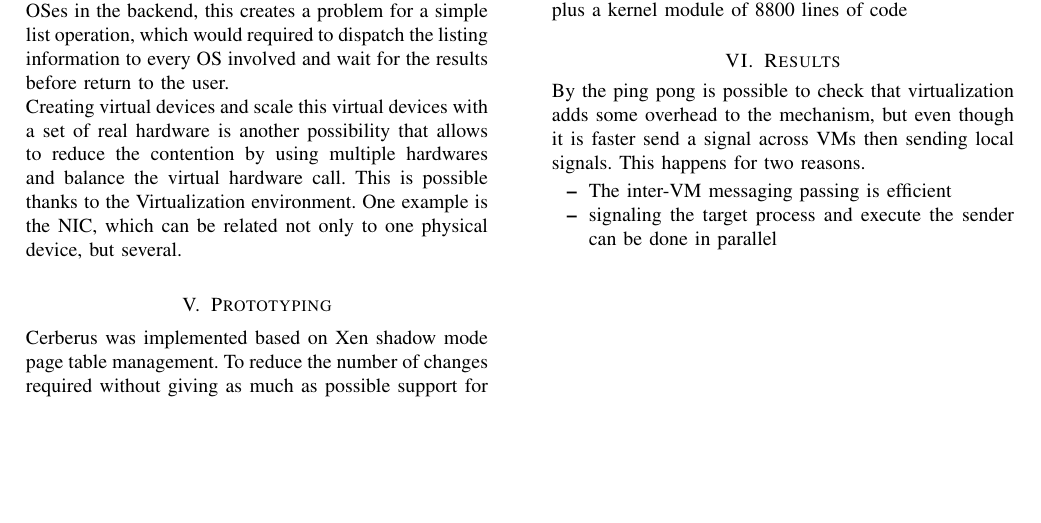
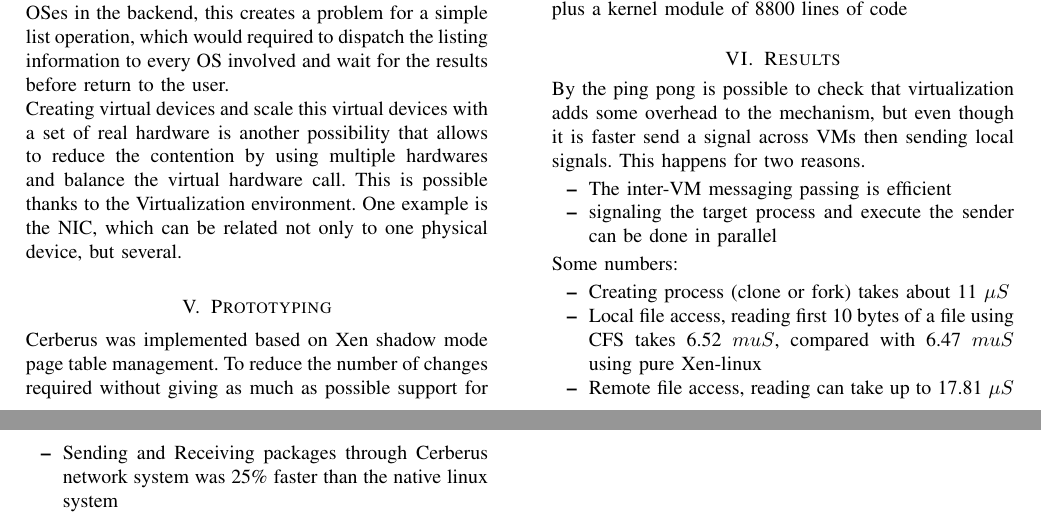
Before and after one commit to jandernascimento/jfadv-operating-systems-m2r, a LaTeX CV (paper-presentation-01/resume/cerberus_review.tex): part of page 2 of 2 before the commit and two parts of pages 2 and 3 of 3 after it, the two joined at a grey line, cut so that both start at the same text, the shorter picture padded with empty space. Compiled offline with pdfLaTeX.

Commit message:
adding some results

```diff
--- a/paper-presentation-01/resume/cerberus_review.tex
+++ b/paper-presentation-01/resume/cerberus_review.tex
@@ -175,8 +175,25 @@ following mechanisms.
 	\item signaling the target process and execute the sender can be done in parallel
 	\end{itemize}
 
+	Some numbers:
+	\begin{itemize}
+	\item Creating process (clone or fork) takes about 11 $\mu S$ %the author considers acceptable, why!?
+	\item Local file access, reading first 10 bytes of a file using CFS takes 6.52 $mu S$, compared with 6.47 $mu S$ using pure Xen-linux
+	\item Remote file access, reading can take up to 17.81 $\mu S$
+	\item Sending and Receiving packages through Cerberus network system was 25\% faster than the native linux system
+
+	\end{itemize}
 \end{itemize}
 
+%Problems:
+%-author does not show the performance of CFS in writing, and seeking a file
+%-sometimes redundant distributes  replicated kernels
+%-centralized load balance
+%-acceptable performance
+%-code not available
 
+%informations to gather
+%-how many lines of code the actual kernel has?
+%-how many system calls exists in POSIX?
 
 \end{document}
```
